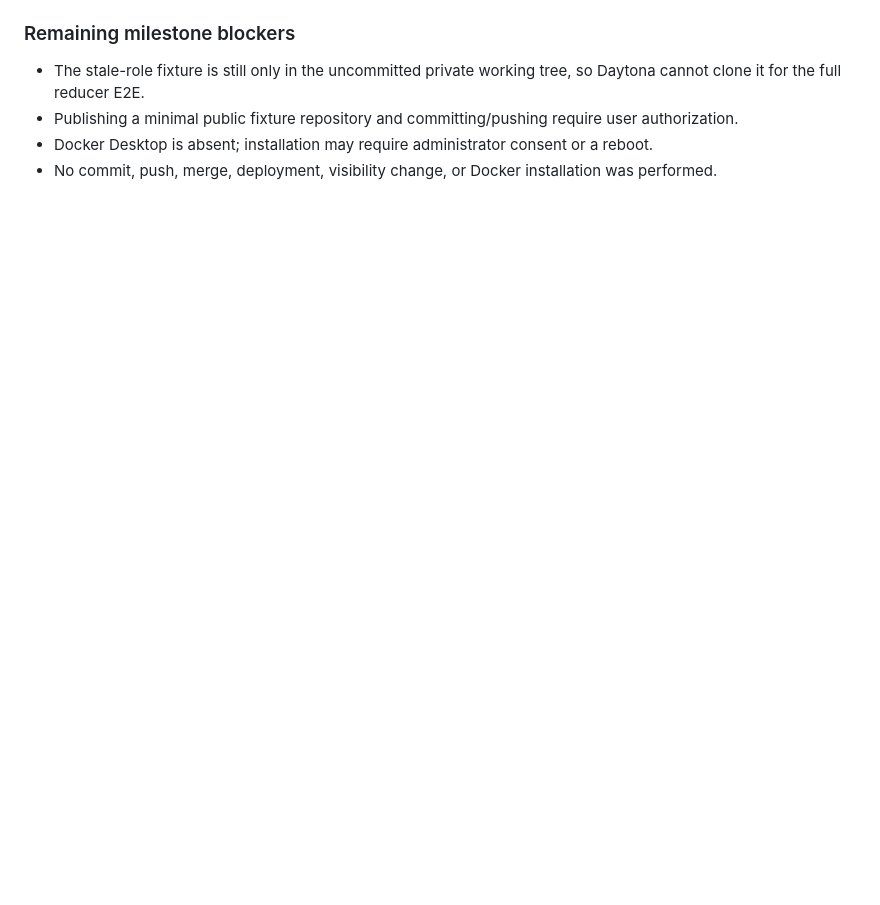
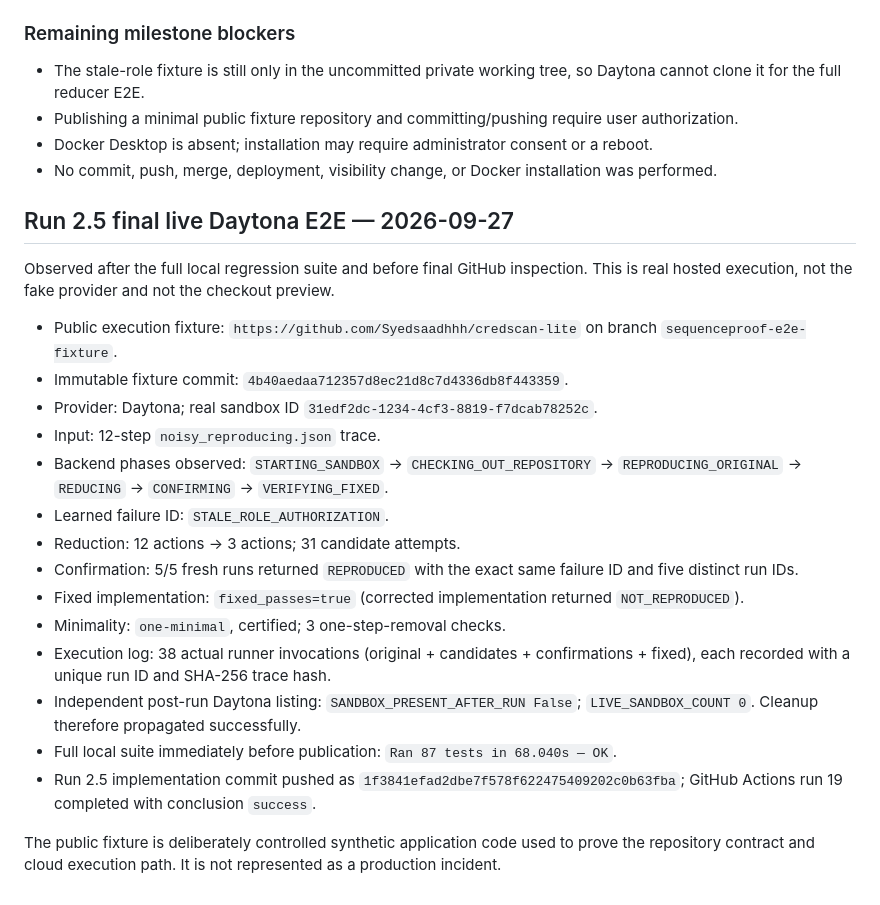
Before and after one commit to Syedsaadhhh/SequenceProof, a Markdown page: docs/BUILD_LOG.md, the part around the change. Drawn GitHub-style; blank space fills up the shorter version.

Commit message:
docs: record final live Daytona E2E evidence

```diff
--- a/docs/BUILD_LOG.md
+++ b/docs/BUILD_LOG.md
@@ -689,3 +689,26 @@ This section supersedes the earlier "REAL SANDBOX E2E BLOCKED" prerequisite stat
 - Publishing a minimal public fixture repository and committing/pushing require user authorization.
 - Docker Desktop is absent; installation may require administrator consent or a reboot.
 - No commit, push, merge, deployment, visibility change, or Docker installation was performed.
+
+
+## Run 2.5 final live Daytona E2E — 2026-09-27
+
+Observed after the full local regression suite and before final GitHub inspection.
+This is real hosted execution, not the fake provider and not the checkout preview.
+
+- Public execution fixture: `https://github.com/Syedsaadhhh/credscan-lite` on branch `sequenceproof-e2e-fixture`.
+- Immutable fixture commit: `4b40aedaa712357d8ec21d8c7d4336db8f443359`.
+- Provider: Daytona; real sandbox ID `31edf2dc-1234-4cf3-8819-f7dcab78252c`.
+- Input: 12-step `noisy_reproducing.json` trace.
+- Backend phases observed: `STARTING_SANDBOX` → `CHECKING_OUT_REPOSITORY` → `REPRODUCING_ORIGINAL` → `REDUCING` → `CONFIRMING` → `VERIFYING_FIXED`.
+- Learned failure ID: `STALE_ROLE_AUTHORIZATION`.
+- Reduction: 12 actions → 3 actions; 31 candidate attempts.
+- Confirmation: 5/5 fresh runs returned `REPRODUCED` with the exact same failure ID and five distinct run IDs.
+- Fixed implementation: `fixed_passes=true` (corrected implementation returned `NOT_REPRODUCED`).
+- Minimality: `one-minimal`, certified; 3 one-step-removal checks.
+- Execution log: 38 actual runner invocations (original + candidates + confirmations + fixed), each recorded with a unique run ID and SHA-256 trace hash.
+- Independent post-run Daytona listing: `SANDBOX_PRESENT_AFTER_RUN False`; `LIVE_SANDBOX_COUNT 0`. Cleanup therefore propagated successfully.
+- Full local suite immediately before publication: `Ran 87 tests in 68.040s — OK`.
+- Run 2.5 implementation commit pushed as `1f3841efad2dbe7f578f622475409202c0b63fba`; GitHub Actions run 19 completed with conclusion `success`.
+
+The public fixture is deliberately controlled synthetic application code used to prove the repository contract and cloud execution path. It is not represented as a production incident.
```
